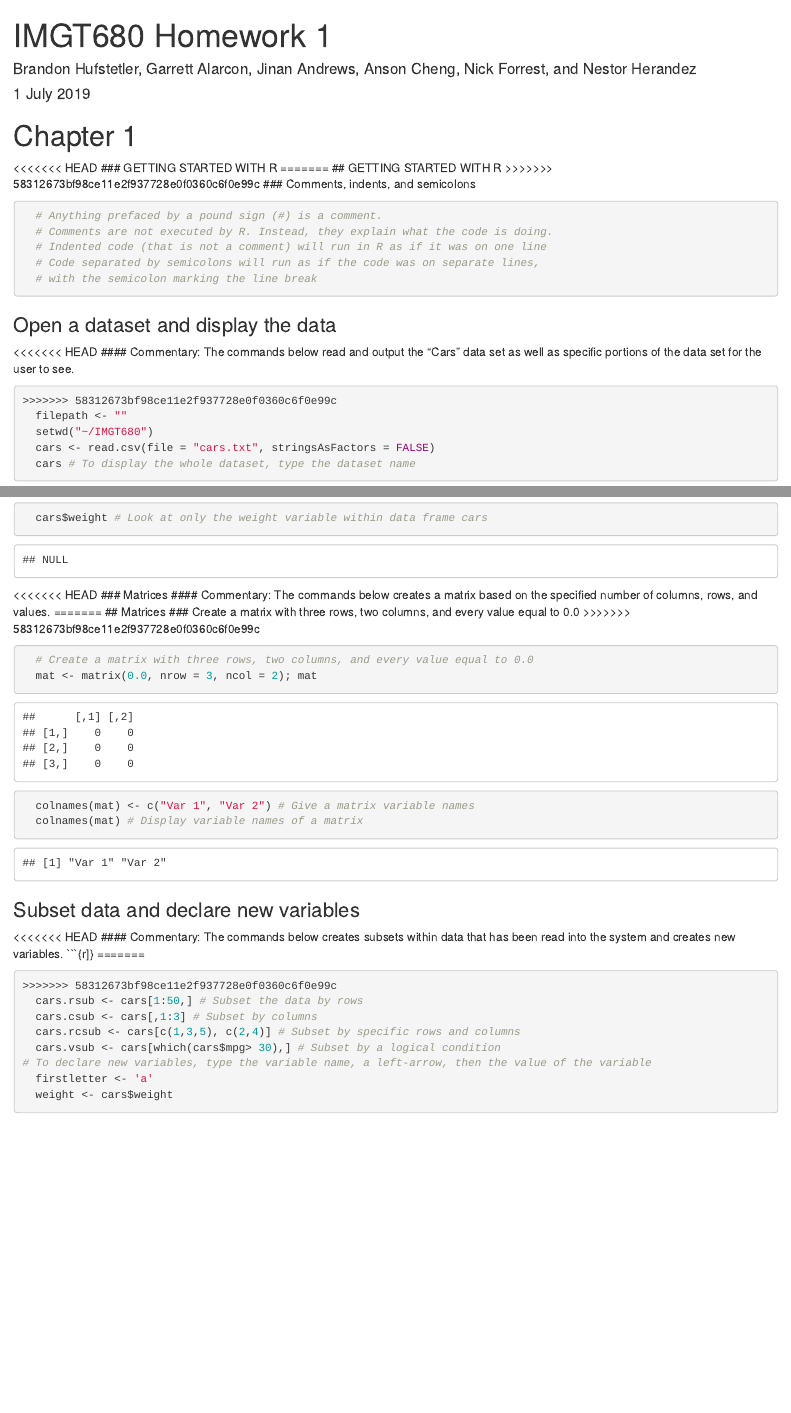
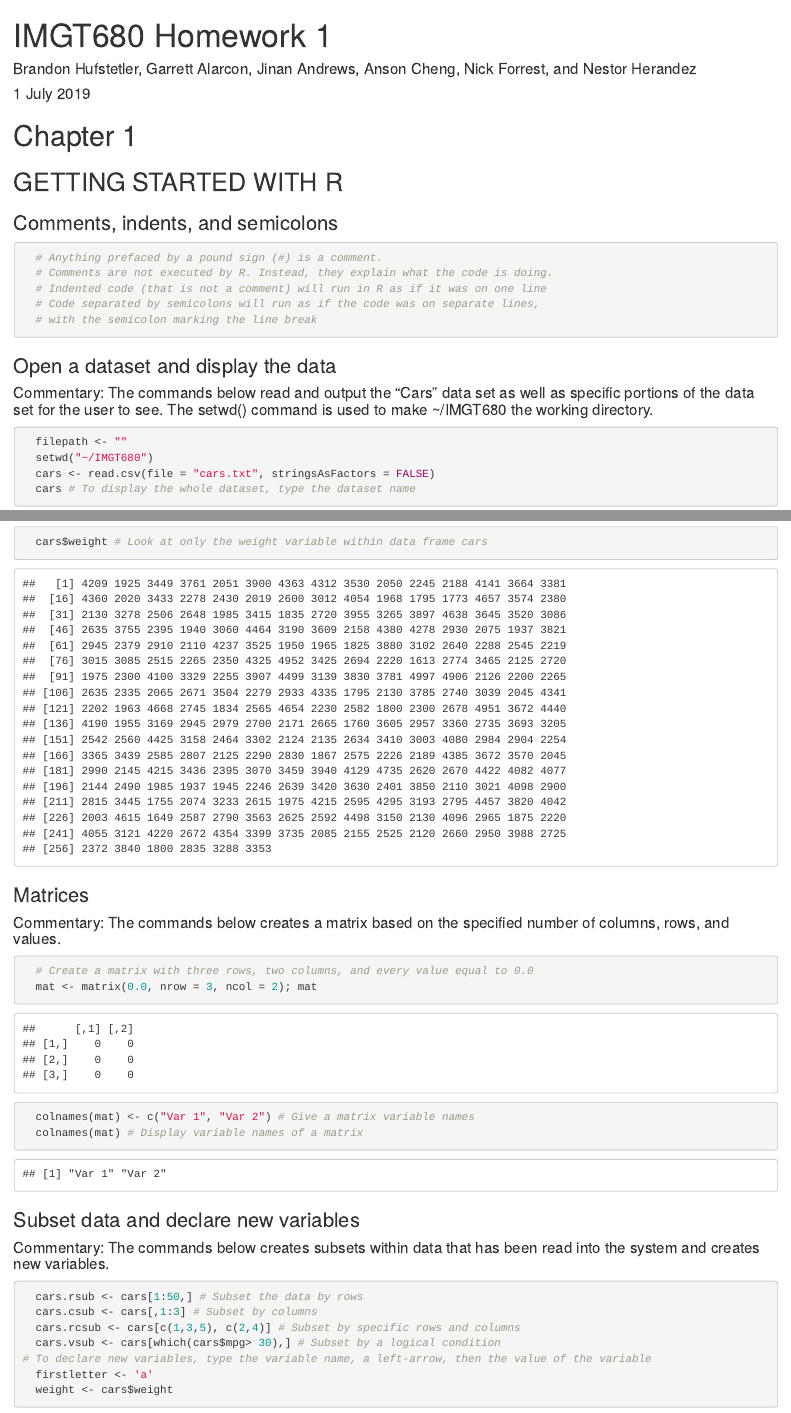
Before and after one commit to bjhufstetler/IMGT680, an R Markdown document (RZone/RZone1.Rmd): the page in a window 1100 px wide, from its top, and a second part further down, joined at a grey line. Rendered offline with R 4.5, knitr and Pandoc, with nearby package versions; code that draws random numbers runs with fixed seeds of ours; some code elsewhere in the file could not run offline.

Commit message:
Fixed some errors

````diff
--- a/RZone/RZone1.Rmd
+++ b/RZone/RZone1.Rmd
@@ -24,12 +24,7 @@ library(knitr)
 ```
 
 # Chapter 1
-
-<<<<<<< HEAD
-### GETTING STARTED WITH R
-=======
 ## GETTING STARTED WITH R
->>>>>>> 58312673bf98ce11e2f937728e0f0360c6f0e99c
 ### Comments, indents, and semicolons
 ```{r}
   # Anything prefaced by a pound sign (#) is a comment.
@@ -40,14 +35,10 @@ library(knitr)
 ```
 
 ### Open a dataset and display the data
-<<<<<<< HEAD
-#### Commentary: The commands below read and output the "Cars" data set as well as specific portions of the data set for the user to see.
+#### Commentary: The commands below read and output the "Cars" data set as well as specific portions of the data set for the user to see. The setwd() command is used to make ~/IMGT680 the working directory.
 ```{r,include = FALSE}
   # Replace “C:/…/” with the exact location of the file you want to open
-=======
-#### The setwd() command is used to make ~/IMGT680 the working directory.
 ```{r, results='hide'}
->>>>>>> 58312673bf98ce11e2f937728e0f0360c6f0e99c
   filepath <- ""
   setwd("~/IMGT680")
   cars <- read.csv(file = "cars.txt", stringsAsFactors = FALSE)
@@ -66,13 +57,8 @@ library(knitr)
   cars$weight # Look at only the weight variable within data frame cars
 ```
 
-<<<<<<< HEAD
 ### Matrices
 #### Commentary: The commands below creates a matrix based on the specified number of columns, rows, and values.
-=======
-## Matrices
-### Create a matrix with three rows, two columns, and every value equal to 0.0
->>>>>>> 58312673bf98ce11e2f937728e0f0360c6f0e99c
 ```{r}
   # Create a matrix with three rows, two columns, and every value equal to 0.0
   mat <- matrix(0.0, nrow = 3, ncol = 2); mat
@@ -81,12 +67,8 @@ library(knitr)
 ```
 
 ### Subset data and declare new variables
-<<<<<<< HEAD
 #### Commentary: The commands below creates subsets within data that has been read into the system and creates new variables.
-```{r]}
-=======
 ```{r}
->>>>>>> 58312673bf98ce11e2f937728e0f0360c6f0e99c
   cars.rsub <- cars[1:50,] # Subset the data by rows
   cars.csub <- cars[,1:3] # Subset by columns
   cars.rcsub <- cars[c(1,3,5), c(2,4)] # Subset by specific rows and columns
````
Also changed, not shown: RZone/RZone1.html, RZone/RZone1.Rmd (13 more changed lines).
